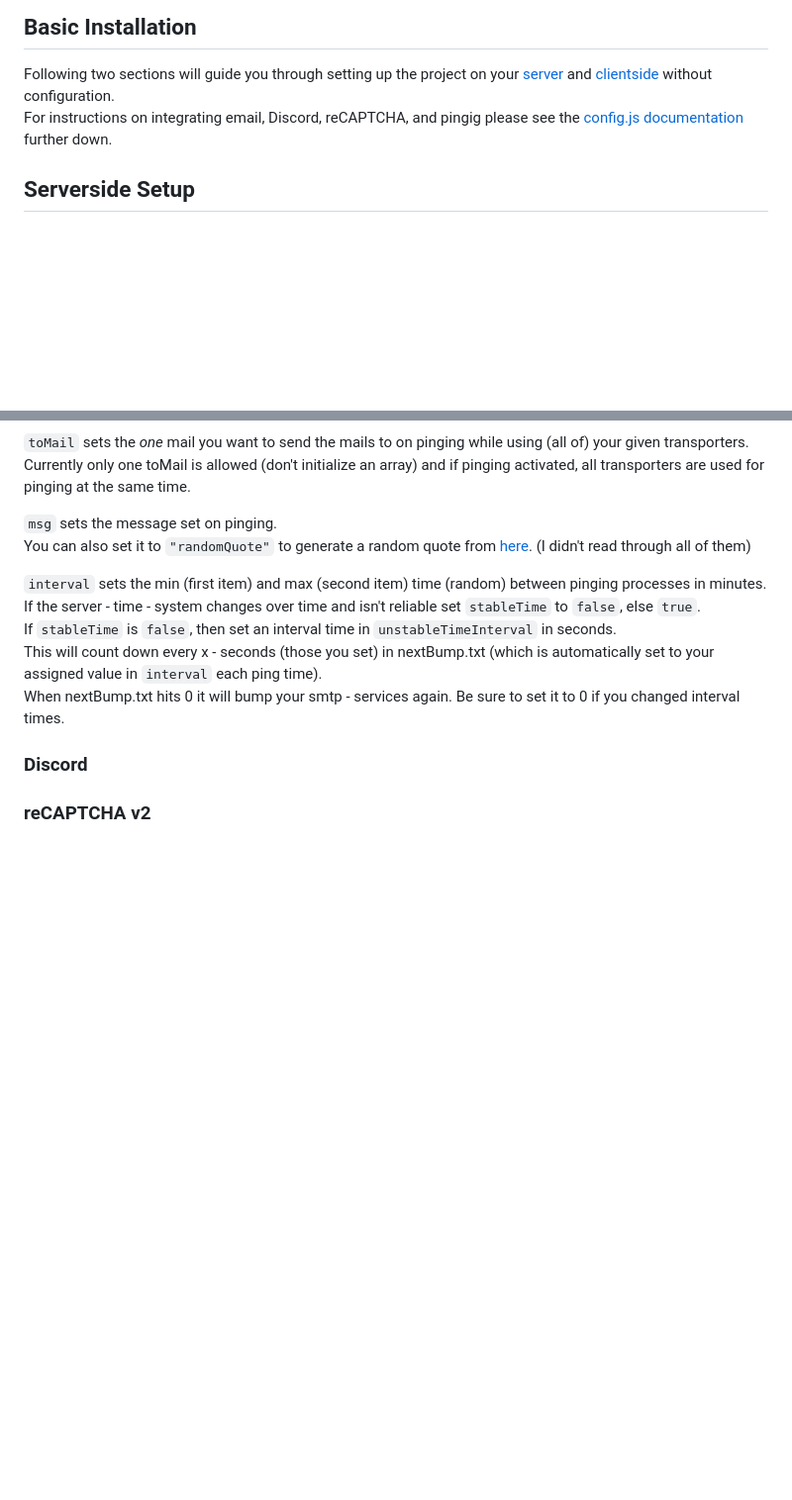
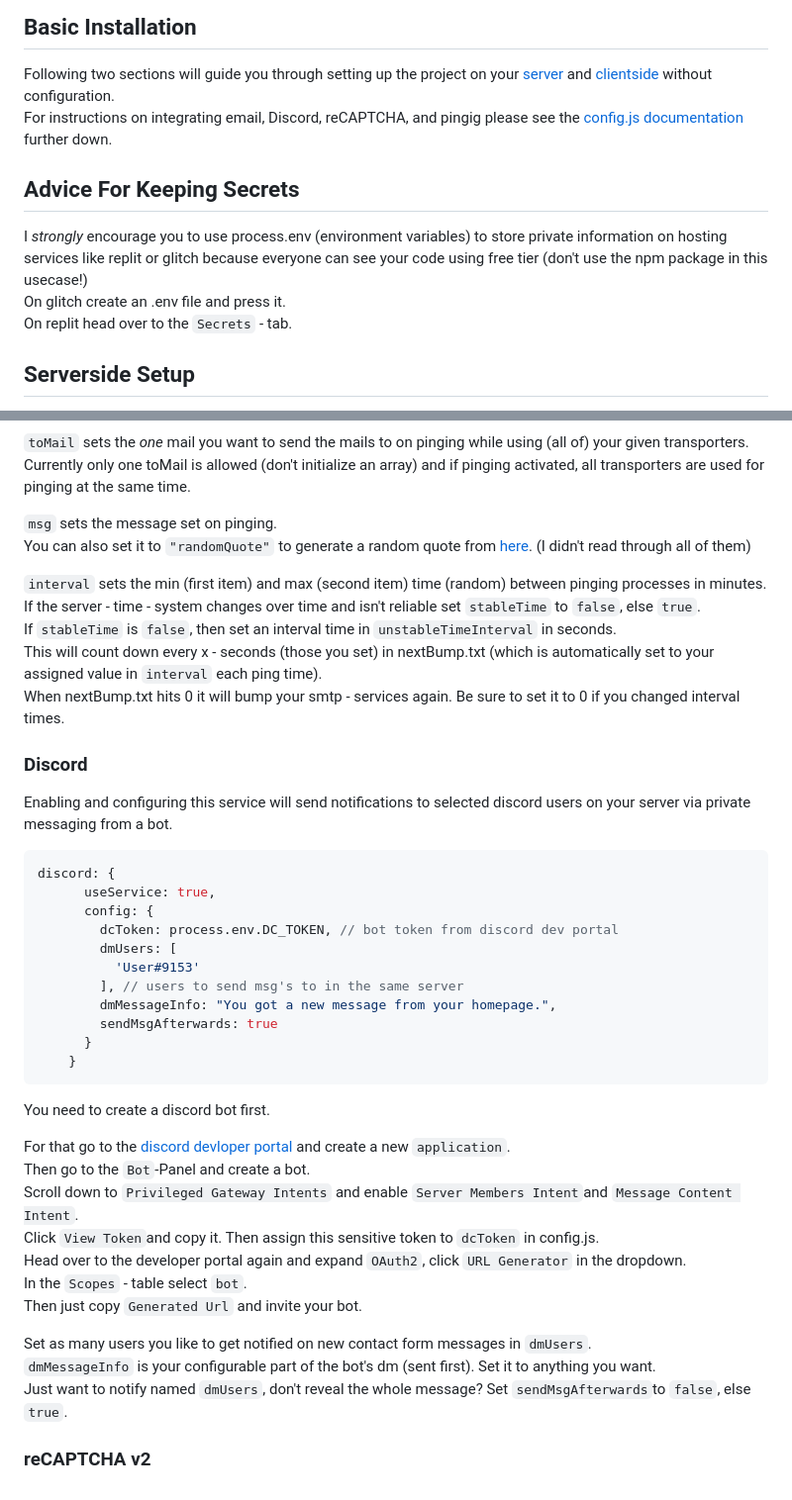
Before and after one commit to AquaJo/aquaMailer, a Markdown page: README.md, 2 parts joined by grey strips. Shown at 99% size. Drawn GitHub-style; blank space fills up the shorter version.

````diff
--- a/README.md
+++ b/README.md
@@ -13,6 +13,10 @@ It comes with built-in features such as email and Discord forwarding, server req
 Following two sections will guide you through setting up the project on your [server](#serverside-setup) and [clientside](#clientside-setup) without configuration.\
 For instructions on integrating email, Discord, reCAPTCHA, and pingig please see the [config.js documentation](#configjs-documentation) further down.
 
+## Advice For Keeping Secrets
+I *strongly* encourage you to use process.env (environment variables) to store private information on hosting services like replit or glitch because everyone can see your code using free tier (don't use the npm package in this usecase!)\
+On glitch create an .env file and press it.\
+On replit head over to the `Secrets` - tab.
 ## Serverside Setup
 First, you need to choose a hosting provider for your Node.js app. You can either set up your own VPS for hosting Node.js and have full control, or choose a [provider specialized in hosting Node.js applications](#hosting-providers---comparison).
 ### Replit
@@ -313,4 +317,31 @@ If `stableTime` is `false`, then set an interval time in `unstableTimeInterval`
 This will count down every x - seconds (those you set) in nextBump.txt (which is automatically set to your assigned value in `interval` each ping time).\
 When nextBump.txt hits 0 it will bump your smtp - services again. Be sure to set it to 0 if you changed interval times.
 ### Discord
+Enabling and configuring this service will send notifications to selected discord users on your server via private messaging from a bot.
+``` js
+discord: {
+      useService: true,
+      config: {
+        dcToken: process.env.DC_TOKEN, // bot token from discord dev portal
+        dmUsers: [
+          'User#9153'
+        ], // users to send msg's to in the same server
+        dmMessageInfo: "You got a new message from your homepage.",
+        sendMsgAfterwards: true
+      }
+    }
+```
+You need to create a discord bot first.
+
+For that go to the [discord devloper portal](https://discord.com/developers/applications) and create a new `application`.\
+Then go to the `Bot`-Panel and create a bot.\
+Scroll down to `Privileged Gateway Intents` and enable `Server Members Intent`and `Message Content Intent`.\
+Click `View Token`and copy it. Then assign this sensitive token to `dcToken` in config.js.\
+Head over to the developer portal again and expand `OAuth2`, click `URL Generator` in the dropdown.\
+In the `Scopes` - table select `bot`.\
+Then just copy `Generated Url` and invite your bot.
+
+Set as many users you like to get notified on new contact form messages in `dmUsers`.\
+`dmMessageInfo` is your configurable part of the bot's dm (sent first). Set it to anything you want.\
+Just want to notify named `dmUsers`, don't reveal the whole message? Set `sendMsgAfterwards`to `false`, else `true`.
 ### reCAPTCHA v2
````
